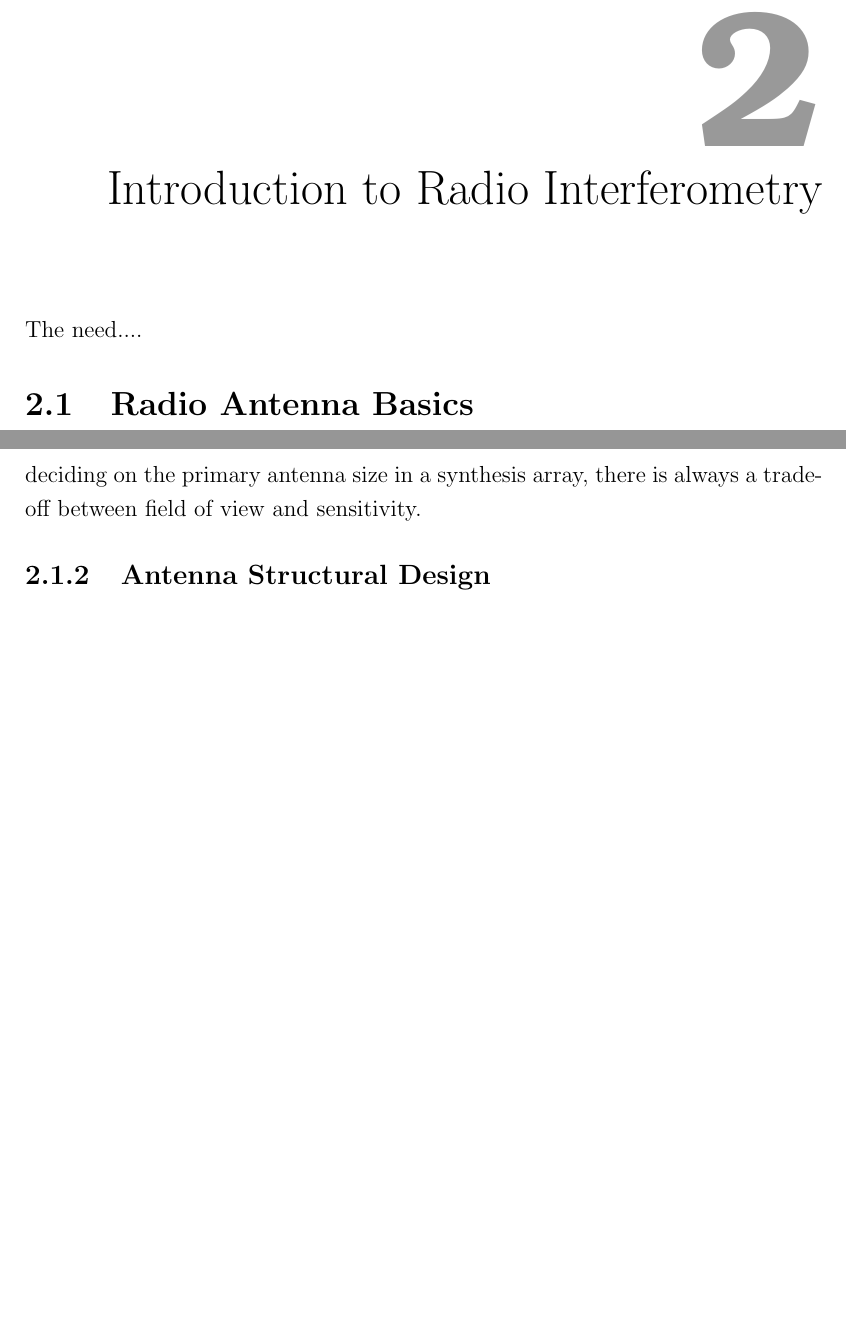
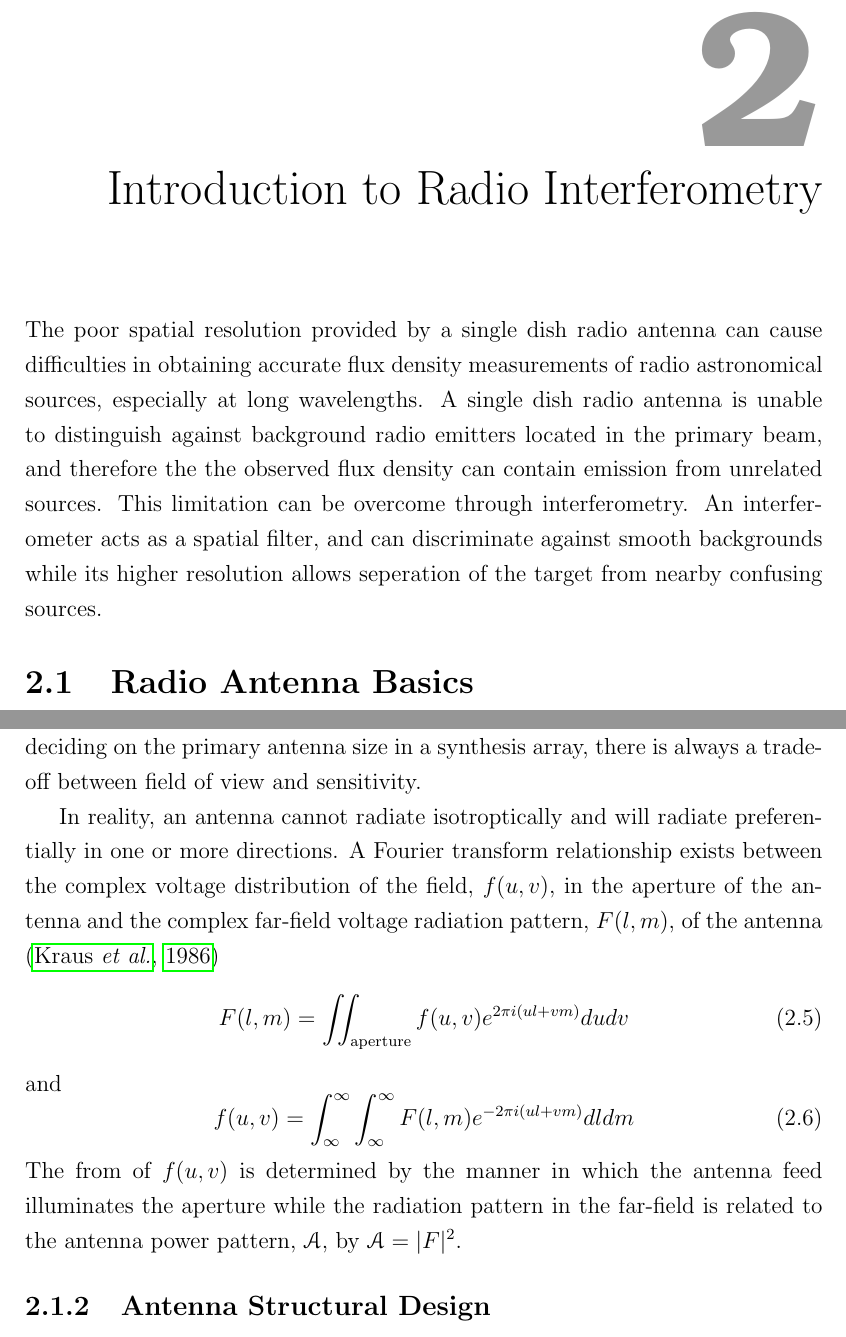
Before and after one commit to eamonogorman/thesis, a LaTeX thesis (thesis_template/thesis.tex, which reads thesis_template/2/intro_to_radio.tex): two parts of pages 15 and 17 of 22 before the commit and two parts of pages 15 and 17 of 23 after it, joined at a grey line, cut so that both start at the same text, the shorter picture padded with empty space. Compiled offline with pdfLaTeX.

Commit message:
18/04 Trinity

```diff
--- a/thesis_template/2/intro_to_radio.tex
+++ b/thesis_template/2/intro_to_radio.tex
@@ -5,7 +5,7 @@
 \chapter{Introduction to Radio Interferometry}
 \label{chap:2}
 
-The need....
+The poor spatial resolution provided by a single dish radio antenna can cause difficulties in obtaining accurate flux density measurements of radio astronomical sources, especially at long wavelengths. A single dish radio antenna is unable to distinguish against background radio emitters located in the primary beam, and therefore the the observed flux density can contain emission from unrelated sources. This limitation can be overcome through interferometry. An interferometer acts as a spatial filter, and can discriminate against smooth backgrounds while its higher resolution allows seperation of the target from nearby confusing sources.
 
 \section{Radio Antenna Basics}\label{sec:1}
 The quality and properties of the final radio image produced from a synthesis array are partially dependent on the properties of the the individual antennae in the array. The most important such properties are discussed in the following sections and include aperture size, aperture efficiency, pointing accuracy, sidelobe level and noise temperature. We define the radio antenna as the piece of equipment which converts the electromagnetic waves emitted from the observed source into an electric current ready to be input into to the first low noise amplifier where the signal is at the radio/sky frequency, $\nu _{\rm{RF}}$.
@@ -31,6 +31,15 @@ A_{0}\Omega _{A} = \lambda ^2
 \end{equation}
 $\Omega _{\rm{A}}$ has its maximum possible value of $4\pi$ if $\mathcal{A}$ is everywhere equal to 1. This means that the primary antenna can see the whole sky with equal sensitivity. Even though a large field of view is usually desirable in radio astronomy, Equation \ref{eq:kraus} ensures that for any given wavelength, when $\Omega _{A}$ is a maximum, the power received is a minimum and therefore the sensitivity is also at a minimum. To improve sensitivity, one could increase the collecting area of the antenna, but Equation \ref{eq:kraus} then ensures that the field of view must decrease. Thus, when deciding on the primary antenna size in a synthesis array, there is always a trade-off between field of view and sensitivity.
 
+In reality, an antenna cannot radiate isotroptically and will radiate preferentially in one or more directions. A Fourier transform relationship exists between the complex voltage distribution of the field, $f(u,v)$, in the aperture of the antenna and the complex far-field voltage radiation pattern, $F(l,m)$, of the antenna \citep{kraus_1986}
+\begin{equation}
+F(l,m)=\int\!\!\! \int _{\rm{aperture}} f(u,v)e^{2\pi i(ul+vm)}dudv
+\end{equation}
+and
+\begin{equation}
+f(u,v)=\int ^{\infty} _{\infty}\int ^{\infty} _{\infty} F(l,m)e^{-2\pi i(ul+vm)}dldm
+\end{equation}
+The from of $f(u,v)$ is determined by the manner in which the antenna feed illuminates the aperture while the radiation pattern in the far-field is related to the antenna power pattern, $\mathcal{A}$, by $\mathcal{A}=|F|^2$.
 
 \subsection{Antenna Structural Design}\label{subsec:2}
 \subsection{Antenna Performance Parameters}\label{subsec:3}
```
Also changed, not shown: thesis_template/thesis.pdf, thesis_template/2/intro_to_radio.tex (11 more changed lines), 11 other files.
